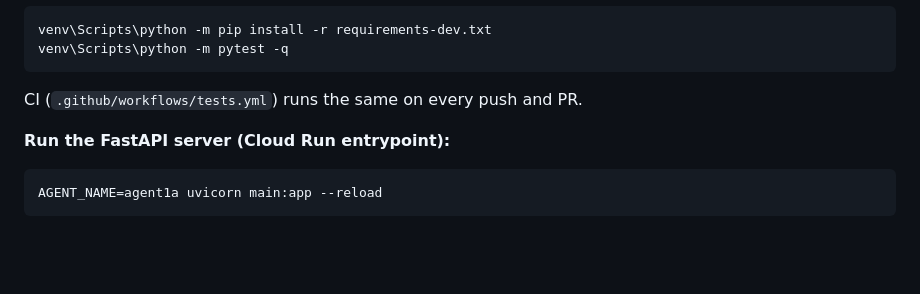
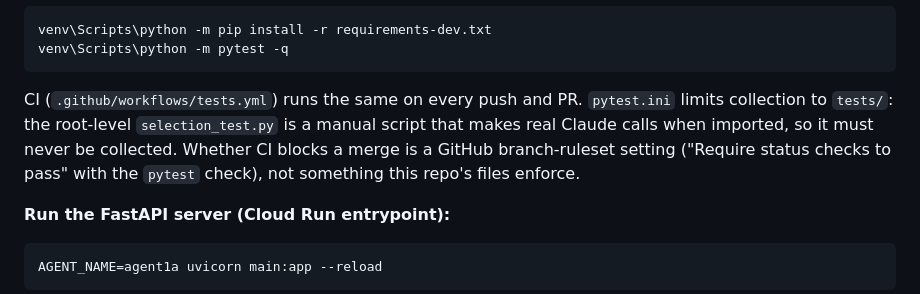
Before and after one commit to lofeodo/ai-news-agent, a Markdown page: README.md, the part around the change. Drawn GitHub-style; blank space fills up the shorter version.

Commit message:
docs: README note on pytest.ini, selection_test.py and CI enforcement
Co-Authored-By: Claude Sonnet 5.5 <noreply@anthropic.com>

````diff
--- a/README.md
+++ b/README.md
@@ -296,7 +296,7 @@ python agents/agent2a_summarize_papers.py
 venv\Scripts\python -m pip install -r requirements-dev.txt
 venv\Scripts\python -m pytest -q
 ```
-CI (`.github/workflows/tests.yml`) runs the same on every push and PR.
+CI (`.github/workflows/tests.yml`) runs the same on every push and PR. `pytest.ini` limits collection to `tests/`: the root-level `selection_test.py` is a manual script that makes real Claude calls when imported, so it must never be collected. Whether CI blocks a merge is a GitHub branch-ruleset setting ("Require status checks to pass" with the `pytest` check), not something this repo's files enforce.
 
 **Run the FastAPI server (Cloud Run entrypoint):**
 ```bash
````
